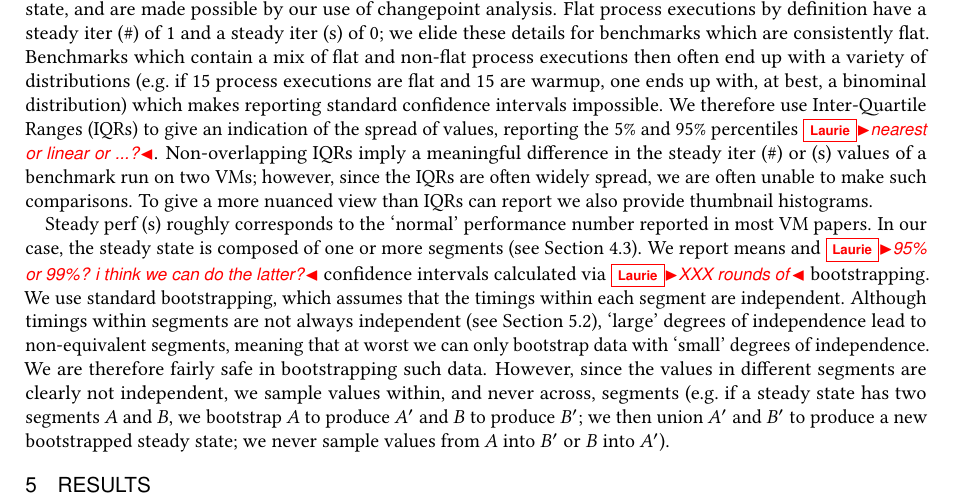
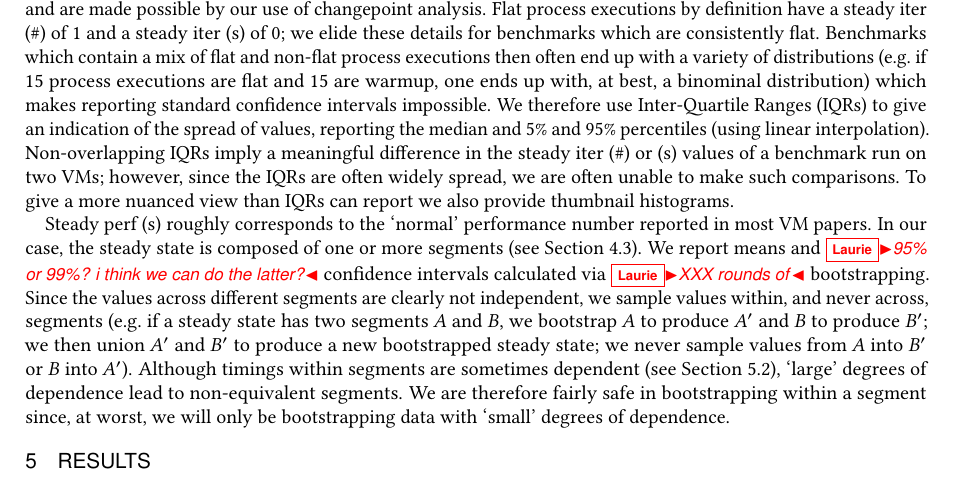
Before and after one commit to softdevteam/warmup_paper, a LaTeX paper (warmup.tex): part of page 12 of 27, cut so that both start at the same text. Compiled offline with pdfLaTeX.

Commit message:
Update the bootstrapping text.

```diff
--- a/warmup.tex
+++ b/warmup.tex
@@ -1022,8 +1022,8 @@ process executions then often end up with a variety of distributions (e.g.~if 15
 process executions are flat and 15 are warmup, one ends up with, at best, a
 binominal distribution) which makes reporting standard confidence intervals
 impossible. We therefore use Inter-Quartile Ranges (IQRs) to give an indication of the
-spread of values, reporting the 5\% and 95\% percentiles \laurie{nearest or
-linear or ...?}. Non-overlapping IQRs imply a meaningful difference in the steady iter (\#) or
+spread of values, reporting the median and 5\% and 95\% percentiles (using
+linear interpolation). Non-overlapping IQRs imply a meaningful difference in the steady iter (\#) or
 (s) values of a benchmark run on two VMs; however, since the IQRs are often
 widely spread, we are often unable to make such comparisons. To give a more
 nuanced view than IQRs can report we also provide thumbnail histograms.
@@ -1032,17 +1032,16 @@ Steady perf (s) roughly corresponds to the `normal' performance number reported
 in most VM papers. In our case, the steady state is composed of one or more
 segments (see Section~\ref{sec:classifications}). We report means and
 \laurie{95\% or 99\%? i think we can do the latter?} confidence intervals
-calculated via \laurie{XXX rounds of} bootstrapping. We use standard
-bootstrapping, which assumes that the timings within each segment are
-independent. Although timings within segments are not always independent (see
-Section~\ref{sec:cyclic}), `large' degrees of independence lead to
-non-equivalent segments, meaning that at worst we can only bootstrap data with
-`small' degrees of independence. We are therefore fairly safe in bootstrapping
-such data. However, since the values in different segments are clearly not
+calculated via \laurie{XXX rounds of} bootstrapping. Since the values across different segments are clearly not
 independent, we sample values within, and never across, segments (e.g.~if a
 steady state has two segments $A$ and $B$, we bootstrap $A$ to produce $A'$ and
 $B$ to produce $B'$; we then union $A'$ and $B'$ to produce a new bootstrapped
 steady state; we never sample values from $A$ into $B'$ or $B$ into $A'$).
+Although timings within segments are sometimes dependent (see
+Section~\ref{sec:cyclic}), `large' degrees of dependence lead to
+non-equivalent segments. We are therefore fairly safe in bootstrapping
+within a segment since, at worst, we will only be bootstrapping data with
+`small' degrees of dependence.
 
 
 \section{Results}
```
